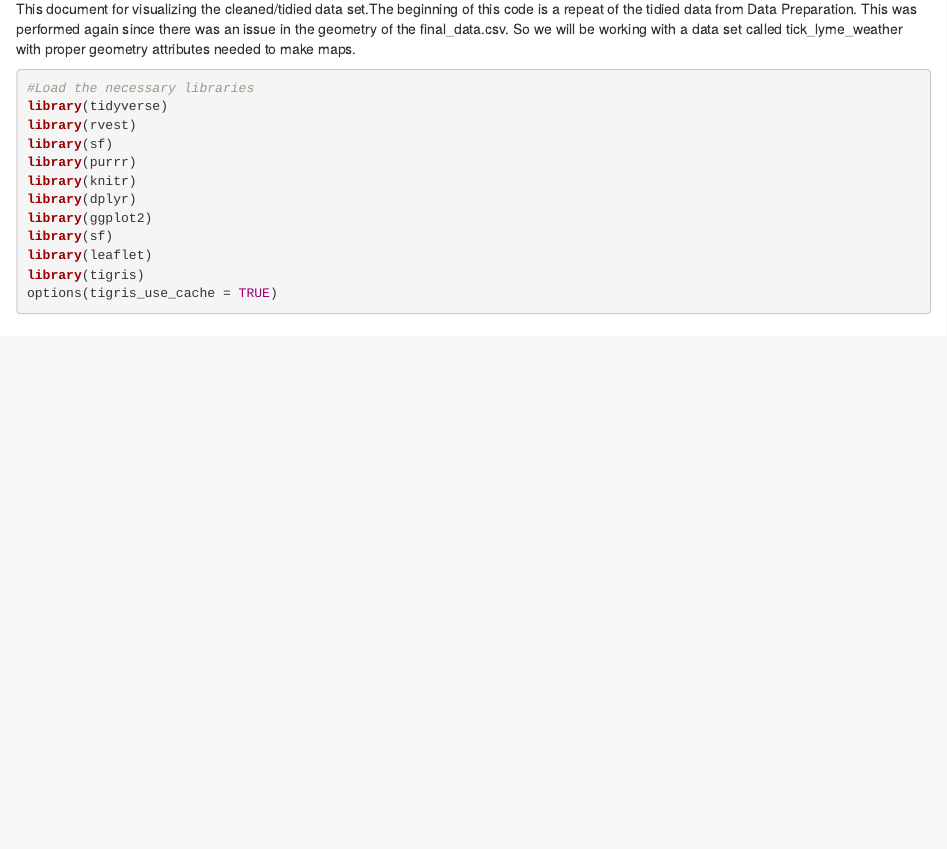
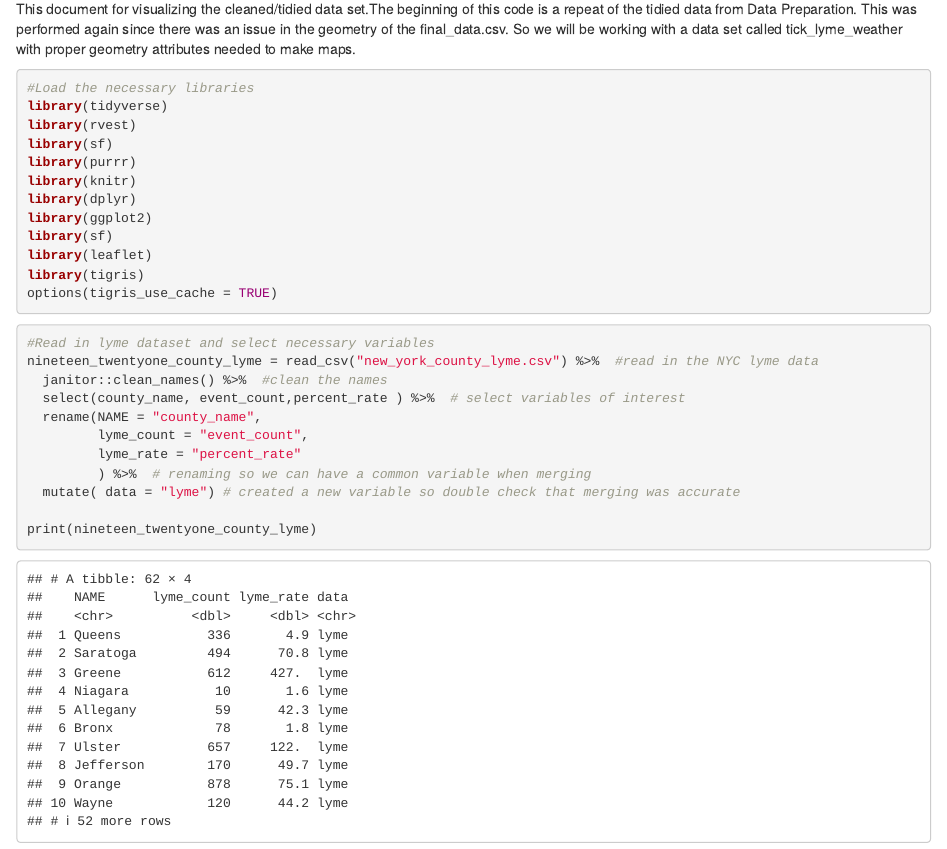
Before and after one commit to mnw2132/p8105_final, an R Markdown document (Visuals/2020_interactive_map.Rmd): the page in a window 1100 px wide, from 130 px down. The pictures show the output file Visuals/2020_interactive_map.html that the author committed with the source, opened offline.

Commit message:
2020 lyme data

````diff
--- a/Visuals/2020_interactive_map.Rmd
+++ b/Visuals/2020_interactive_map.Rmd
@@ -21,3 +21,18 @@ library(leaflet)
 library(tigris)
 options(tigris_use_cache = TRUE)
 ```
+
+```{r, message=FALSE}
+#Read in lyme dataset and select necessary variables
+nineteen_twentyone_county_lyme = read_csv("new_york_county_lyme.csv") %>%  #read in the NYC lyme data
+  janitor::clean_names() %>%  #clean the names
+  select(county_name, event_count,percent_rate ) %>%  # select variables of interest
+  rename(NAME = "county_name",
+         lyme_count = "event_count",
+         lyme_rate = "percent_rate"
+         ) %>%  # renaming so we can have a common variable when merging
+  mutate( data = "lyme") # created a new variable so double check that merging was accurate
+
+print(nineteen_twentyone_county_lyme)
+
+```
````
Also changed, not shown: Visuals/2020_interactive_map.html.
